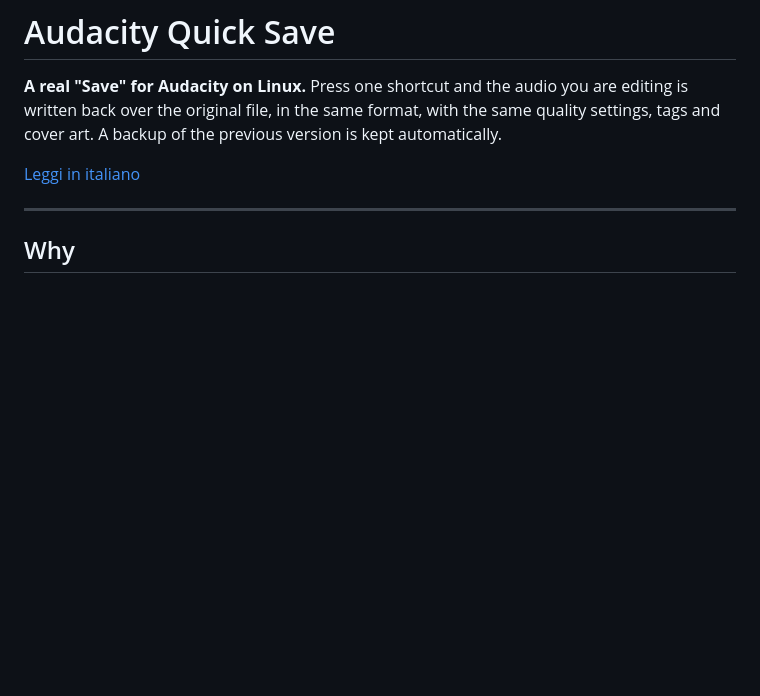
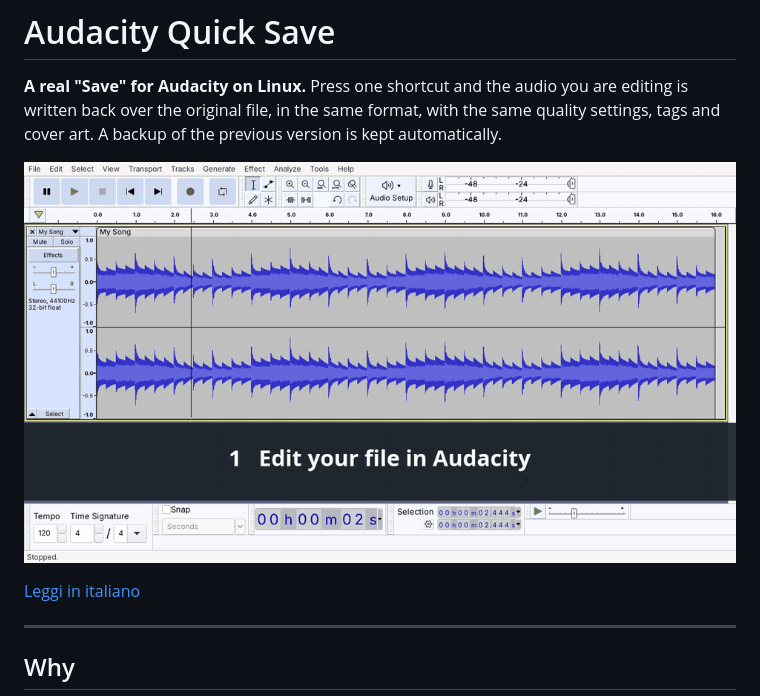
Before and after one commit to aixygen/audacity-quicksave, a Markdown page: README.md, the part around the change. GitHub-like rendering; pictures changed too: docs/demo.gif (added); blank space fills up the shorter version.

```diff
--- a/README.md
+++ b/README.md
@@ -1,6 +1,8 @@
 # Audacity Quick Save
 
 **A real "Save" for Audacity on Linux.** Press one shortcut and the audio you are editing is written back over the original file, in the same format, with the same quality settings, tags and cover art. A backup of the previous version is kept automatically.
+
+![Audacity Quick Save demo: edit a file, press Ctrl+Alt+S, the original file is saved](docs/demo.gif)
 
 [Leggi in italiano](README.it.md)
 
```
Also changed, not shown: README.it.md (+2 -0 lines).
